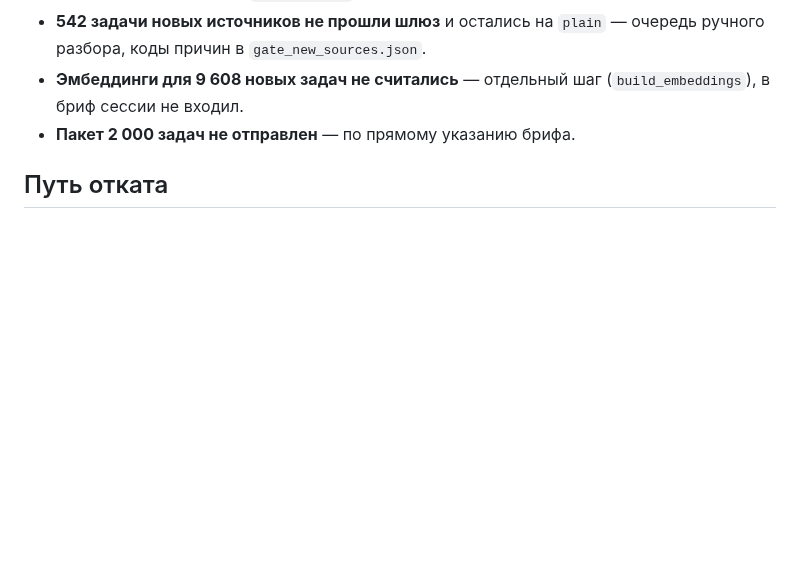
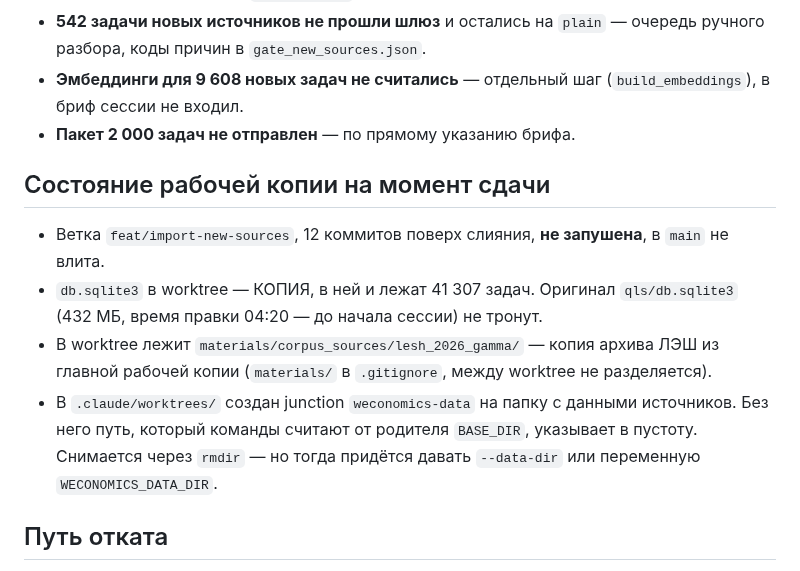
Before and after one commit to malinovskiy-makar/qls, a Markdown page: reports/import_new_sources/report.md, the part around the change. Rendered like a GitHub page; blank space fills up the shorter version.

Commit message:
reports: состояние рабочей копии на момент сдачи
Что именно лежит на диске и чего в git нет: копия базы с 41 307 задачами,
копия архива ЛЭШ (materials/ в .gitignore и между worktree не делится),
junction .claude/worktrees/weconomics-data — без него путь к данным,
считаемый от родителя BASE_DIR, указывает в пустоту.

Co-Authored-By: Claude Opus 5 <noreply@anthropic.com>

```diff
--- a/reports/import_new_sources/report.md
+++ b/reports/import_new_sources/report.md
@@ -371,6 +371,20 @@ CSS — только `problems/corpus_converter/`,
   (`build_embeddings`), в бриф сессии не входил.
 - **Пакет 2 000 задач не отправлен** — по прямому указанию брифа.
 
+## Состояние рабочей копии на момент сдачи
+
+- Ветка `feat/import-new-sources`, 12 коммитов поверх слияния, **не
+  запушена**, в `main` не влита.
+- `db.sqlite3` в worktree — КОПИЯ, в ней и лежат 41 307 задач. Оригинал
+  `qls/db.sqlite3` (432 МБ, время правки 04:20 — до начала сессии) не тронут.
+- В worktree лежит `materials/corpus_sources/lesh_2026_gamma/` — копия архива
+  ЛЭШ из главной рабочей копии (`materials/` в `.gitignore`, между worktree
+  не разделяется).
+- В `.claude/worktrees/` создан junction `weconomics-data` на папку с данными
+  источников. Без него путь, который команды считают от родителя `BASE_DIR`,
+  указывает в пустоту. Снимается через `rmdir` — но тогда придётся давать
+  `--data-dir` или переменную `WECONOMICS_DATA_DIR`.
+
 ## Путь отката
 
 1. **Оригинал dev-базы не тронут вовсе** — `C:\Users\shipu\qls\db.sqlite3`
```
